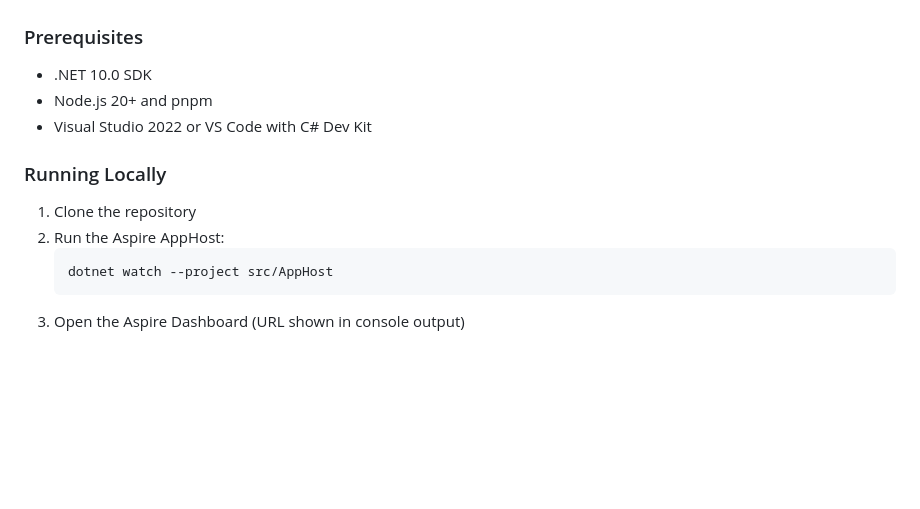
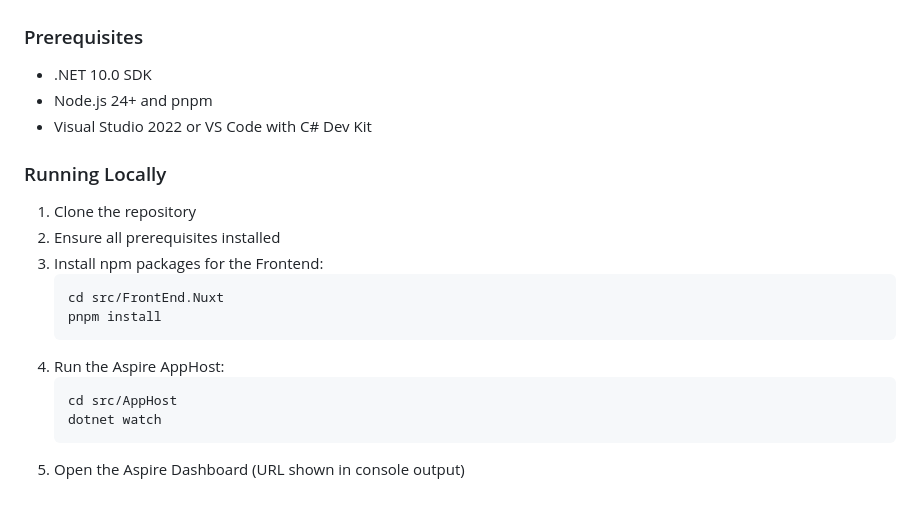
Before and after one commit to jcoliz/YoFi.V3, a Markdown page: README.md, the part around the change. Drawn GitHub-style; blank space fills up the shorter version.

Commit message:
docs(readme): Update getting started
Based on recent experience opening on a new machine

````diff
--- a/README.md
+++ b/README.md
@@ -92,14 +92,21 @@ graph TB
 ### Prerequisites
 
 - .NET 10.0 SDK
-- Node.js 20+ and pnpm
+- Node.js 24+ and pnpm
 - Visual Studio 2022 or VS Code with C# Dev Kit
 
 ### Running Locally
 
 1. Clone the repository
-2. Run the Aspire AppHost:
+2. Ensure all prerequisites installed
+3. Install npm packages for the Frontend:
    ```powershell
-   dotnet watch --project src/AppHost
+   cd src/FrontEnd.Nuxt
+   pnpm install
    ```
-3. Open the Aspire Dashboard (URL shown in console output)
+4. Run the Aspire AppHost:
+   ```powershell
+   cd src/AppHost
+   dotnet watch
+   ```
+5. Open the Aspire Dashboard (URL shown in console output)
````
